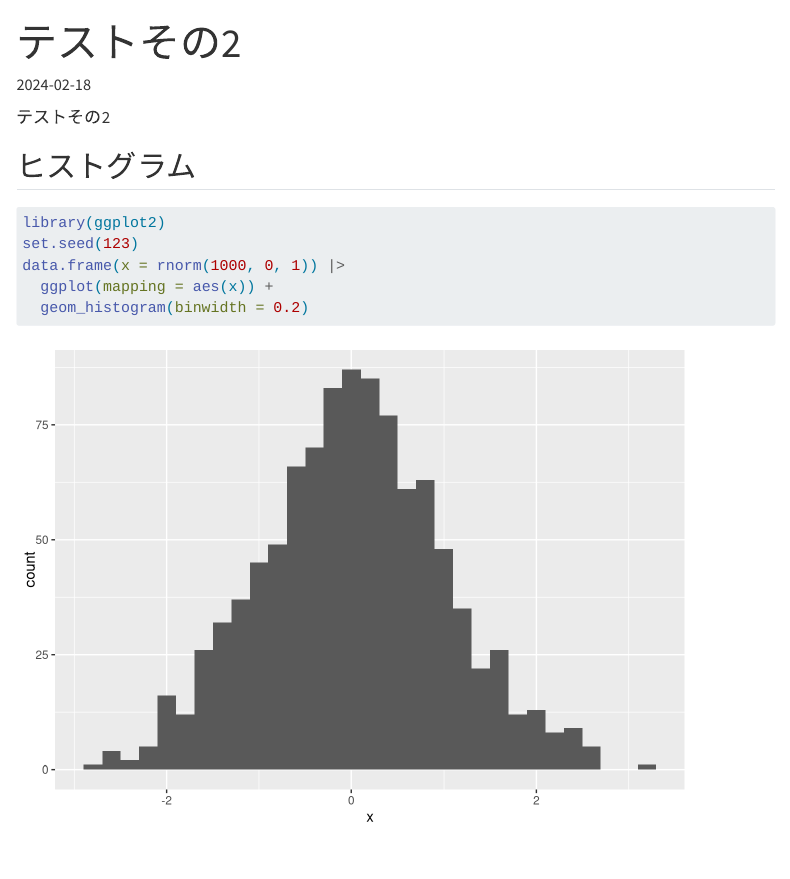
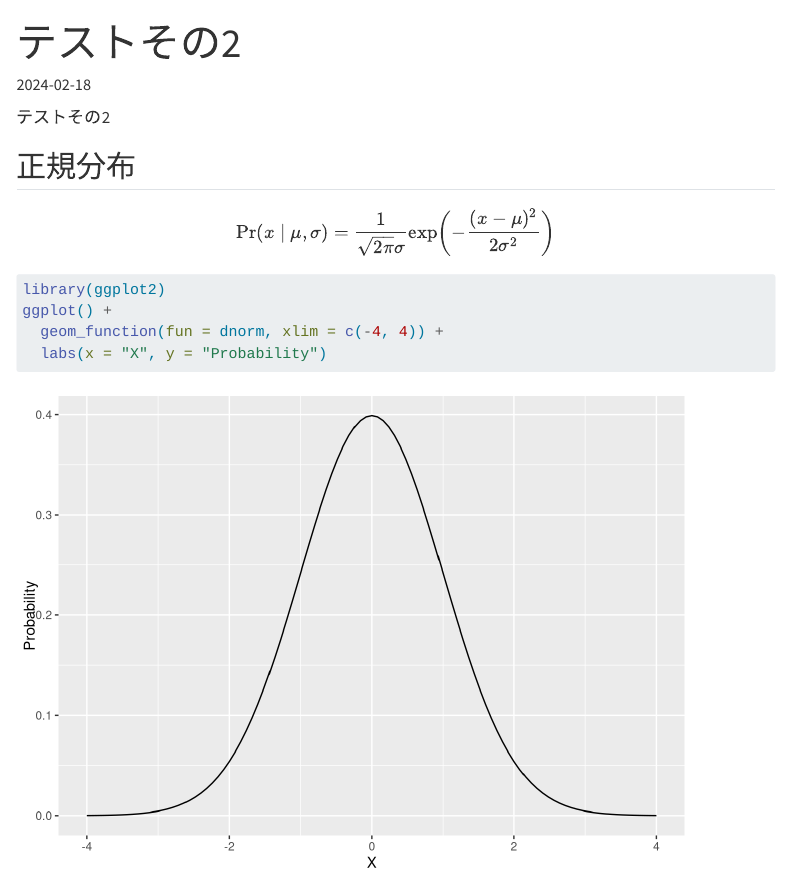
Before and after one commit to ito4303/SappoRoR11, a Quarto document (test_website/posts/2024-02-18-test2/index.qmd): the page in a window 1100 px wide, from its top. Rendered offline with R 4.5, knitr and Pandoc in place of Quarto, with nearby package versions; menus at the side of the page are left out.

Commit message:
update add mathematical expressions

````diff
--- a/test_website/posts/2024-02-18-test2/index.qmd
+++ b/test_website/posts/2024-02-18-test2/index.qmd
@@ -7,13 +7,16 @@ categories: [Test, R]
 
 テストその2
 
-## ヒストグラム
+## 正規分布
+
+$$
+\Pr(x \mid \mu, \sigma) = \frac{1}{\sqrt{2\pi}\sigma}\exp\left(-\frac{(x - \mu)^2}{2\sigma^2}\right)
+$$
 
 ```{r}
 #| label: normal
 library(ggplot2)
-set.seed(123)
-data.frame(x = rnorm(1000, 0, 1)) |>
-  ggplot(mapping = aes(x)) +
-  geom_histogram(binwidth = 0.2)
+ggplot() +
+  geom_function(fun = dnorm, xlim = c(-4, 4)) +
+  labs(x = "X", y = "Probability")
 ```
````
Also changed, not shown: SappoRoR11.qmd (+20 -1 lines).
